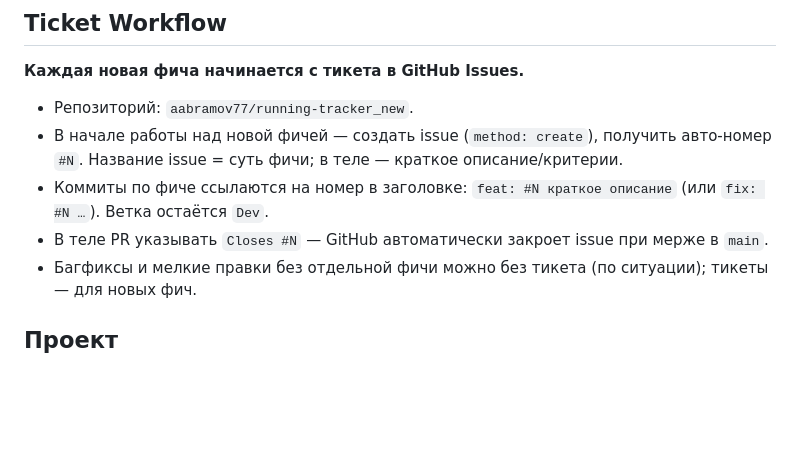
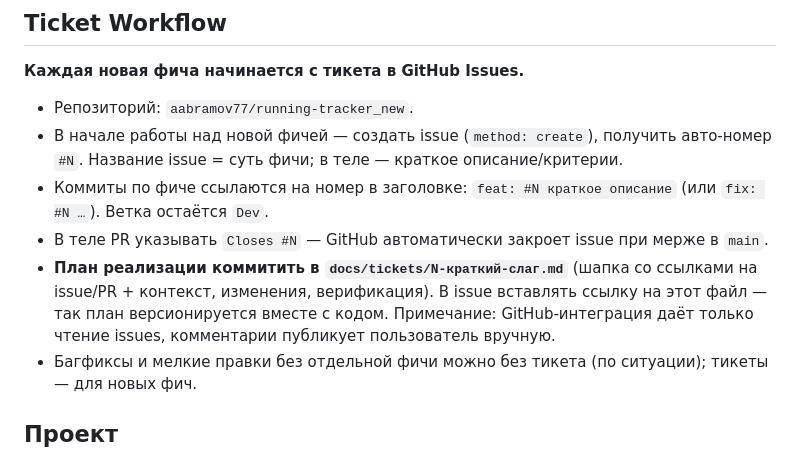
Before and after one commit to aabramov77/running-tracker_new, a Markdown page: CLAUDE.md, the part around the change. GitHub-like rendering; blank space fills up the shorter version.

```diff
--- a/CLAUDE.md
+++ b/CLAUDE.md
@@ -21,6 +21,11 @@
   (или `fix: #N …`). Ветка остаётся `Dev`.
 - В теле PR указывать `Closes #N` — GitHub автоматически закроет issue при
   мерже в `main`.
+- **План реализации коммитить в `docs/tickets/N-краткий-слаг.md`** (шапка со
+  ссылками на issue/PR + контекст, изменения, верификация). В issue вставлять
+  ссылку на этот файл — так план версионируется вместе с кодом.
+  Примечание: GitHub-интеграция даёт только чтение issues, комментарии
+  публикует пользователь вручную.
 - Багфиксы и мелкие правки без отдельной фичи можно без тикета (по ситуации);
   тикеты — для новых фич.
 
```
Also changed, not shown: docs/tickets/23-7day-calendar.md (added, +81 -0 lines).
